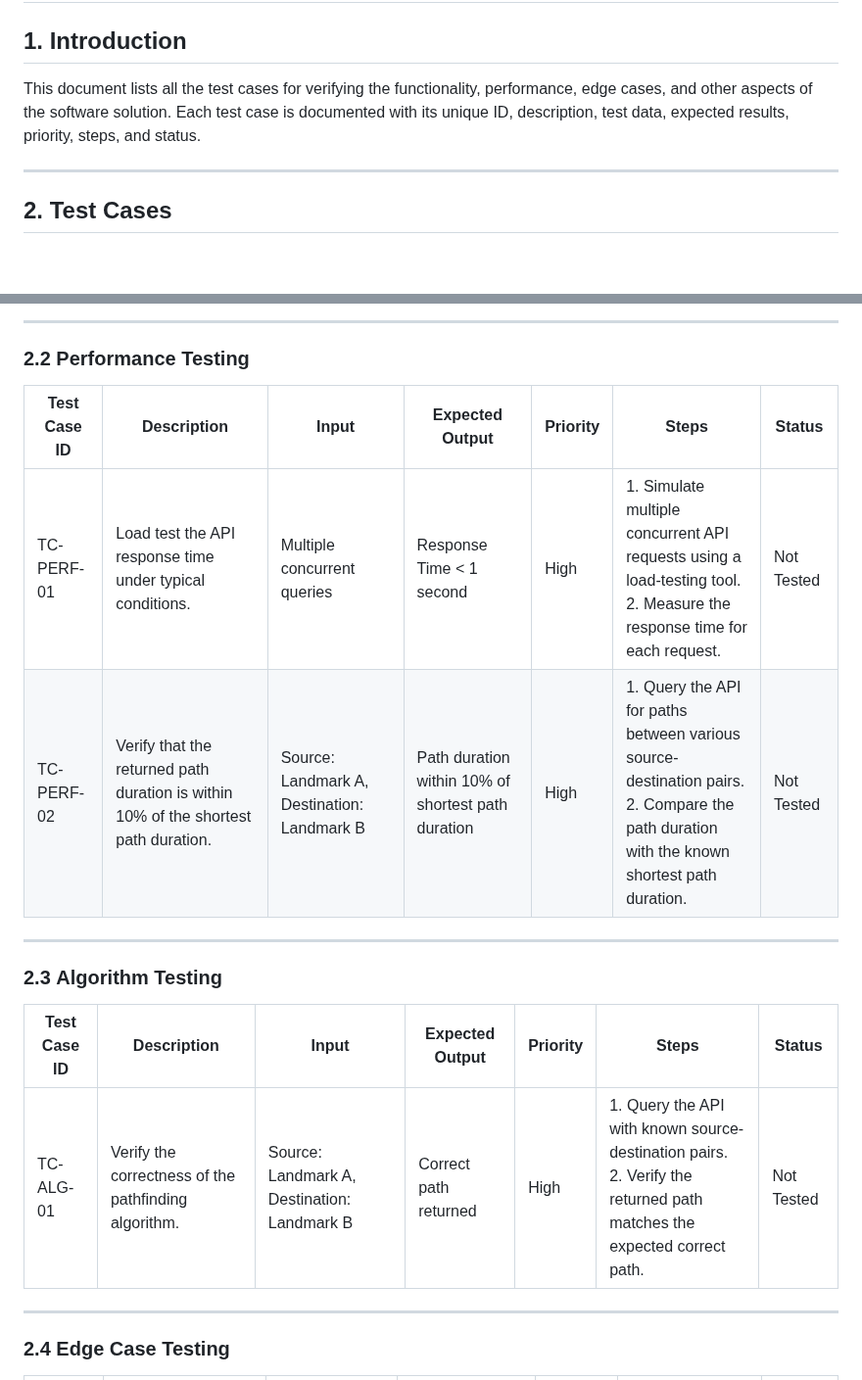
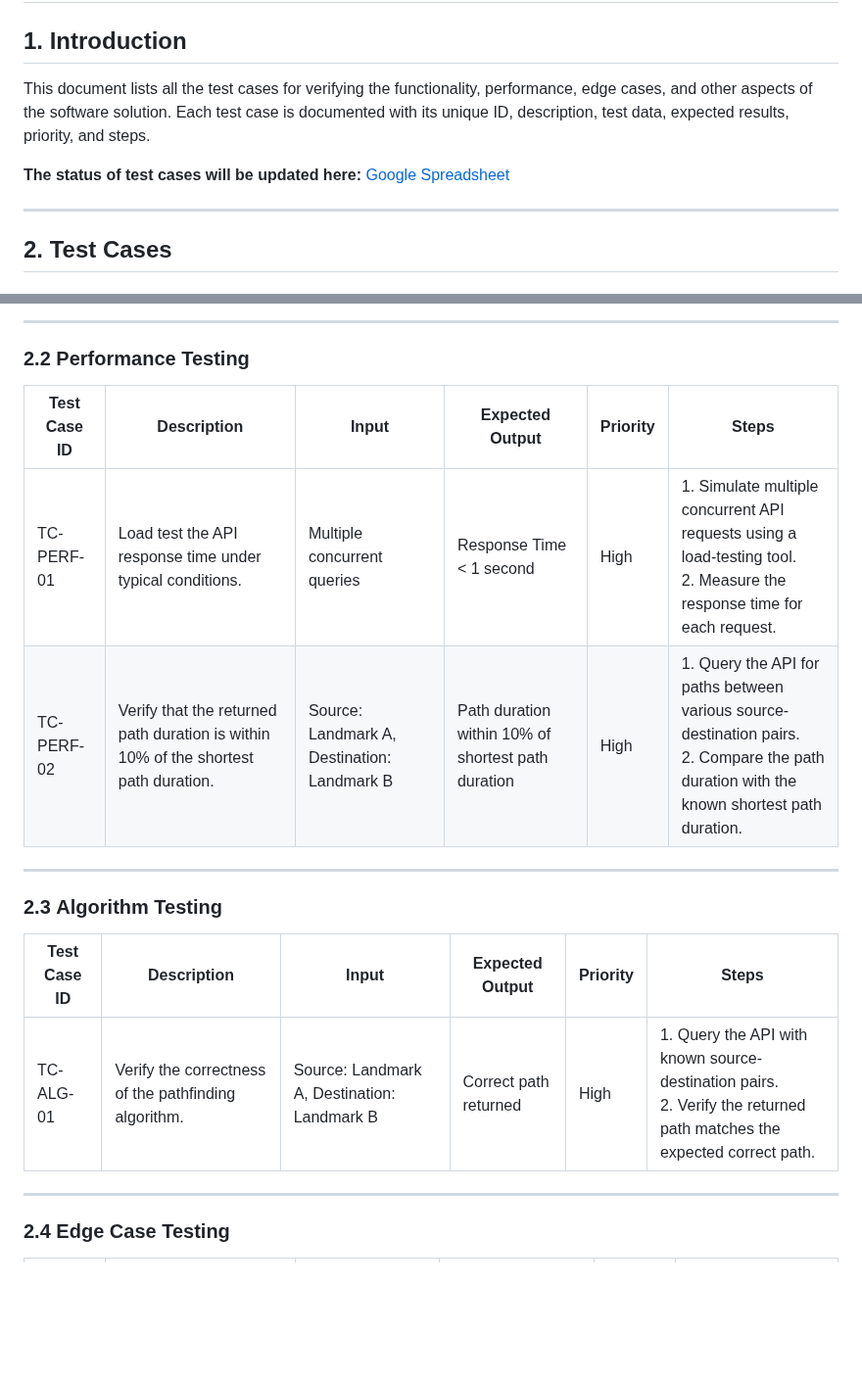
Before and after one commit to algosup/2024-2025-project-3-quickest-path-team-3, a Markdown page: Documents/QualityAssurance/TestCases.md, 2 parts joined by grey strips. Shown at 98% size. GitHub-like rendering; blank space fills up the shorter version.

```diff
--- a/Documents/QualityAssurance/TestCases.md
+++ b/Documents/QualityAssurance/TestCases.md
@@ -2,7 +2,9 @@
 
 ## 1. **Introduction**
 
-This document lists all the test cases for verifying the functionality, performance, edge cases, and other aspects of the software solution. Each test case is documented with its unique ID, description, test data, expected results, priority, steps, and status.
+This document lists all the test cases for verifying the functionality, performance, edge cases, and other aspects of the software solution. Each test case is documented with its unique ID, description, test data, expected results, priority, and steps.
+
+**The status of test cases will be updated here:** [Google Spreadsheet](https://docs.google.com/spreadsheets/d/1y3rJFKFBt53vgucQnEiByPjIO2DgxmkgcAVdG9xDjgM/edit?gid=0#gid=0)
 
 ---
 
@@ -22,18 +24,18 @@ This document lists all the test cases for verifying the functionality, performa
 
 ### 2.2 **Performance Testing**
 
-| **Test Case ID** | **Description**                                                                     | **Input**                                   | **Expected Output**                                | **Priority** | **Steps**                                                                                                                                     | **Status** |
-| ---------------- | ----------------------------------------------------------------------------------- | ------------------------------------------- | -------------------------------------------------- | ------------ | --------------------------------------------------------------------------------------------------------------------------------------------- | ---------- |
-| TC-PERF-01       | Load test the API response time under typical conditions.                           | Multiple concurrent queries                 | Response Time < 1 second                           | High         | 1. Simulate multiple concurrent API requests using a load-testing tool. <br> 2. Measure the response time for each request.                   | Not Tested |
-| TC-PERF-02       | Verify that the returned path duration is within 10% of the shortest path duration. | Source: Landmark A, Destination: Landmark B | Path duration within 10% of shortest path duration | High         | 1. Query the API for paths between various source-destination pairs. <br> 2. Compare the path duration with the known shortest path duration. | Not Tested |
+| **Test Case ID** | **Description**                                                                     | **Input**                                   | **Expected Output**                                | **Priority** | **Steps**                                                                                                                                     |
+| ---------------- | ----------------------------------------------------------------------------------- | ------------------------------------------- | -------------------------------------------------- | ------------ | --------------------------------------------------------------------------------------------------------------------------------------------- |
+| TC-PERF-01       | Load test the API response time under typical conditions.                           | Multiple concurrent queries                 | Response Time < 1 second                           | High         | 1. Simulate multiple concurrent API requests using a load-testing tool. <br> 2. Measure the response time for each request.                   |
+| TC-PERF-02       | Verify that the returned path duration is within 10% of the shortest path duration. | Source: Landmark A, Destination: Landmark B | Path duration within 10% of shortest path duration | High         | 1. Query the API for paths between various source-destination pairs. <br> 2. Compare the path duration with the known shortest path duration. |
 
 ---
 
 ### 2.3 **Algorithm Testing**
 
-| **Test Case ID** | **Description**                                      | **Input**                                   | **Expected Output**   | **Priority** | **Steps**                                                                                                                 | **Status** |
-| ---------------- | ---------------------------------------------------- | ------------------------------------------- | --------------------- | ------------ | ------------------------------------------------------------------------------------------------------------------------- | ---------- |
-| TC-ALG-01        | Verify the correctness of the pathfinding algorithm. | Source: Landmark A, Destination: Landmark B | Correct path returned | High         | 1. Query the API with known source-destination pairs. <br> 2. Verify the returned path matches the expected correct path. | Not Tested |
+| **Test Case ID** | **Description**                                      | **Input**                                   | **Expected Output**   | **Priority** | **Steps**                                                                                                                 |
+| ---------------- | ---------------------------------------------------- | ------------------------------------------- | --------------------- | ------------ | ------------------------------------------------------------------------------------------------------------------------- |
+| TC-ALG-01        | Verify the correctness of the pathfinding algorithm. | Source: Landmark A, Destination: Landmark B | Correct path returned | High         | 1. Query the API with known source-destination pairs. <br> 2. Verify the returned path matches the expected correct path. |
 
 ---
 
```
Also changed, not shown: other parts of Documents/QualityAssurance/TestCases.md (+13 -13 lines).
